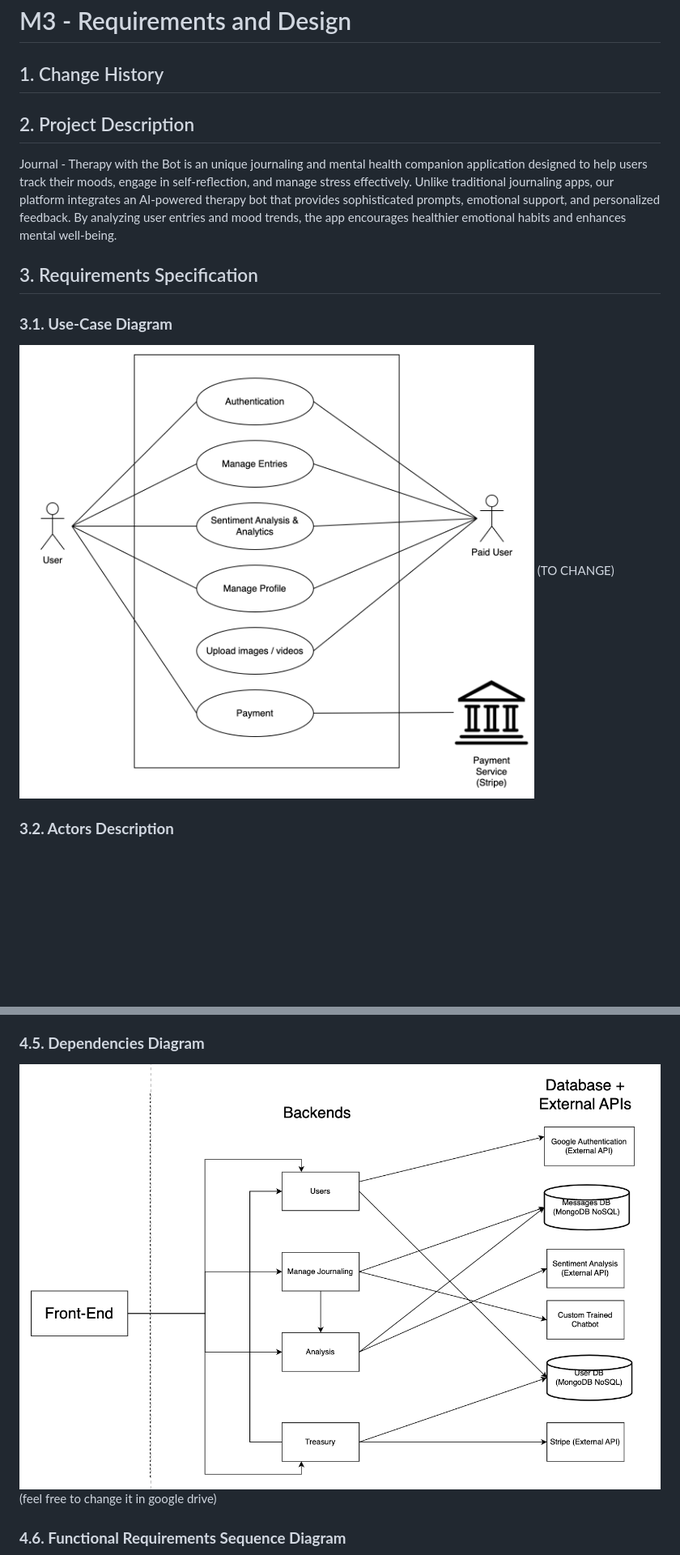
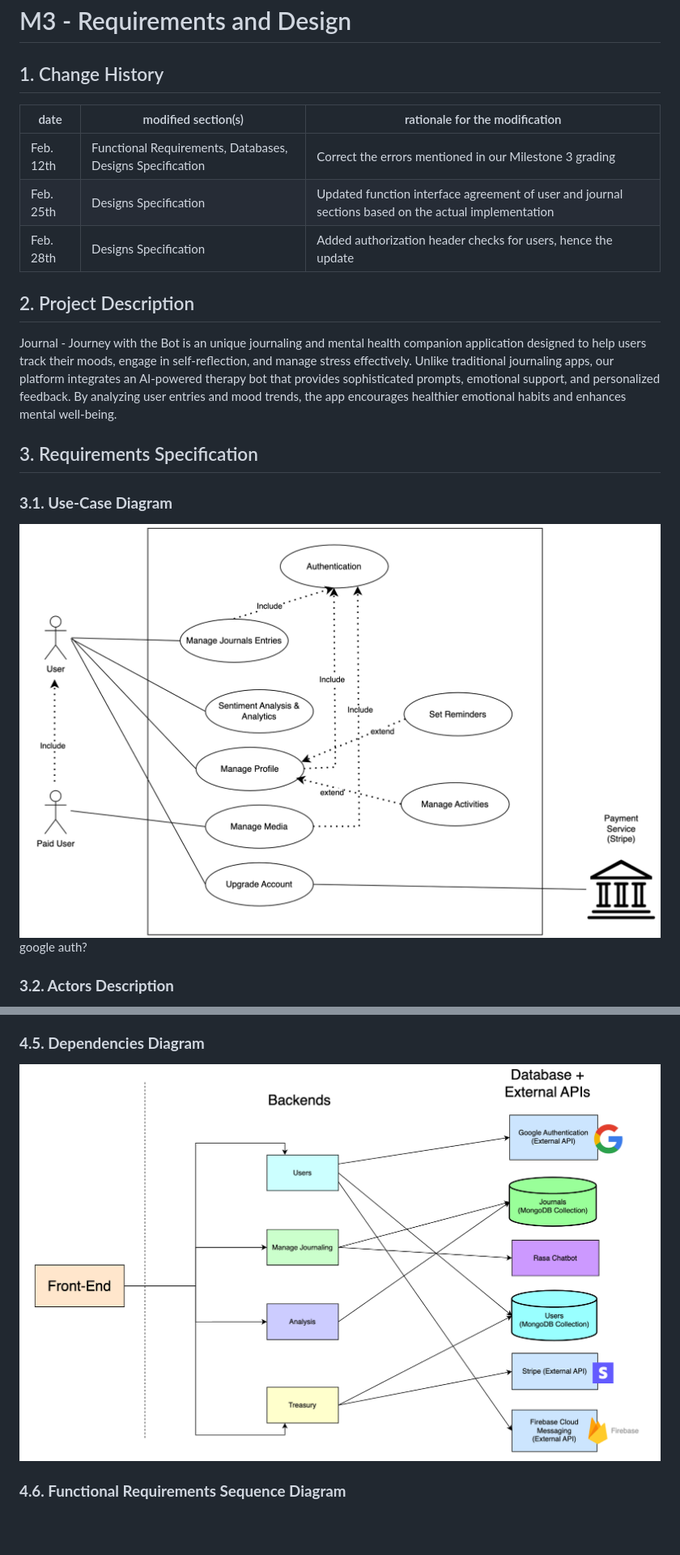
Before and after one commit to CPEN321APKGenerators/CPEN321Project, a Markdown page: documentation/M3_Requirements_and_Design.md, 2 parts joined by grey strips. Shown: that part at 81% size. Rendered like a GitHub page; pictures changed too: documentation/images/dependency.png, documentation/images/usecases.png; blank space fills up the shorter version.

Commit message:
updated usecase & dependency diagrams, updated interface agreement

```diff
--- a/documentation/M3_Requirements_and_Design.md
+++ b/documentation/M3_Requirements_and_Design.md
@@ -1,16 +1,21 @@
 # M3 - Requirements and Design
 
 ## 1. Change History
-<!-- Leave blank for M3 -->
+
+| date    | modified section(s) | rationale for the modification|
+| -------- | ---------------- |--------------|
+| Feb. 12th  |  Functional Requirements, Databases, Designs Specification| Correct the errors mentioned in our Milestone 3 grading|
+| Feb. 25th | Designs Specification    | Updated function interface agreement of user and journal sections based on the actual implementation |
+| Feb. 28th    | Designs Specification   | Added authorization header checks for users, hence the update |
 
 ## 2. Project Description
-Journal - Therapy with the Bot is an unique journaling and mental health companion application designed to help users track their moods, engage in self-reflection, and manage stress effectively. Unlike traditional journaling apps, our platform integrates an AI-powered therapy bot that provides sophisticated prompts, emotional support, and personalized feedback. By analyzing user entries and mood trends, the app encourages healthier emotional habits and enhances mental well-being.
+Journal - Journey with the Bot is an unique journaling and mental health companion application designed to help users track their moods, engage in self-reflection, and manage stress effectively. Unlike traditional journaling apps, our platform integrates an AI-powered therapy bot that provides sophisticated prompts, emotional support, and personalized feedback. By analyzing user entries and mood trends, the app encourages healthier emotional habits and enhances mental well-being.
 
 
 ## 3. Requirements Specification
 ### **3.1. Use-Case Diagram**
 ![alt text](images/usecases.png)
-(TO CHANGE)
+google auth?
 
 ### **3.2. Actors Description**
 1. **Users**: The primary actor of the application. "Users" can authenticate, manage entries, perform sentiment analysis, update their profile, and make payments.
@@ -576,7 +728,6 @@ Journal - Therapy with the Bot is an unique journaling and mental health compani
 
 ### **4.5. Dependencies Diagram**
 ![alt text](images/dependency.png)
-(feel free to change it in google drive)
 
 ### **4.6. Functional Requirements Sequence Diagram**
 1. **[Authentication]**
```
Also changed, not shown: other parts of documentation/M3_Requirements_and_Design.md (+155 -8 lines), documentation/images/Screenshot 2025-01-30 at 3.03.35 PM.png (deleted), documentation/images/Screenshot 2025-01-30 at 3.16.23 PM.png (deleted).
